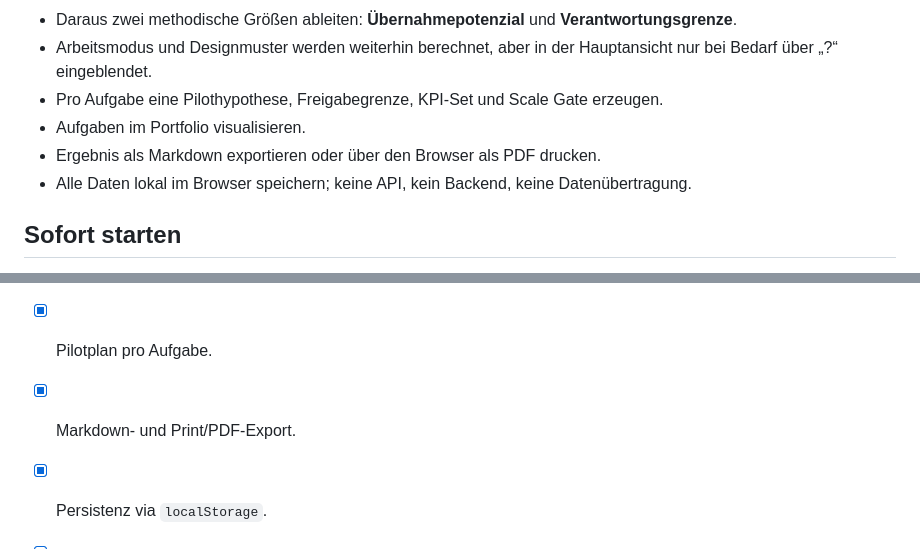
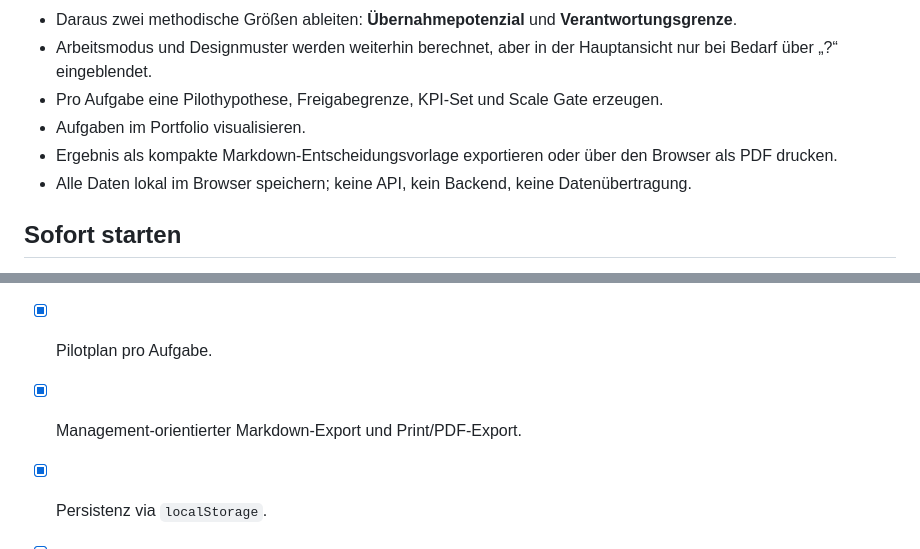
Before and after one commit to Satte882/Neue_Aufgabenfelder, a Markdown page: README.md, 2 parts joined by grey strips. GitHub-like rendering.

Commit message:
Dokumentiere überarbeiteten Export

```diff
--- a/README.md
+++ b/README.md
@@ -19,7 +19,7 @@ Die App operationalisiert Befunde aus OpenAI Economic Research, Microsoft Work T
 - Arbeitsmodus und Designmuster werden weiterhin berechnet, aber in der Hauptansicht nur bei Bedarf über „?“ eingeblendet.
 - Pro Aufgabe eine Pilothypothese, Freigabegrenze, KPI-Set und Scale Gate erzeugen.
 - Aufgaben im Portfolio visualisieren.
-- Ergebnis als Markdown exportieren oder über den Browser als PDF drucken.
+- Ergebnis als kompakte Markdown-Entscheidungsvorlage exportieren oder über den Browser als PDF drucken.
 - Alle Daten lokal im Browser speichern; keine API, kein Backend, keine Datenübertragung.
 
 ## Sofort starten
@@ -126,7 +126,7 @@ Prüft Syntax und Kernlogik des Scoring-Modells.
 - [x] Transparente Entscheidungslogik.
 - [x] Portfolio-Visualisierung.
 - [x] Pilotplan pro Aufgabe.
-- [x] Markdown- und Print/PDF-Export.
+- [x] Management-orientierter Markdown-Export und Print/PDF-Export.
 - [x] Persistenz via `localStorage`.
 - [x] Mobile Darstellung.
 - [x] Methodik und Evidenz dokumentiert.
```
